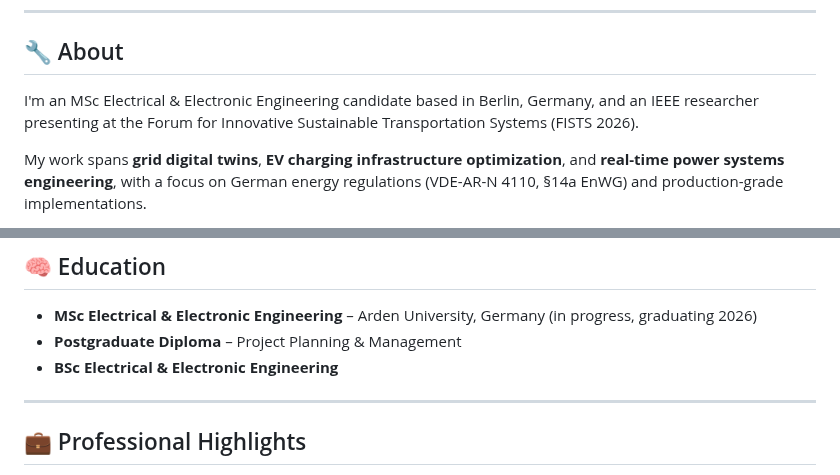
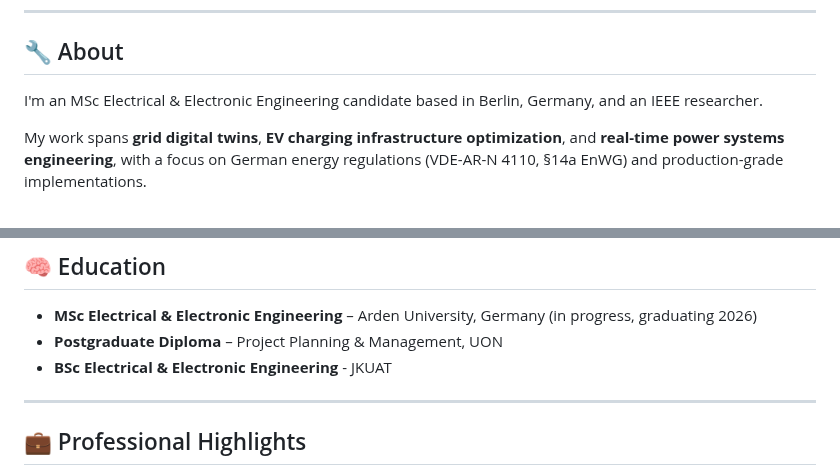
Before and after one commit to omari91/omari91.github.io, a Markdown page: README.md, 2 parts joined by grey strips. Drawn GitHub-style.

```diff
--- a/README.md
+++ b/README.md
@@ -35,7 +35,7 @@ A scalable digital twin demonstrating **VDE-AR-N 4110 compliance** with validate
 
 ## 🔧 About
 
-I'm an MSc Electrical & Electronic Engineering candidate based in Berlin, Germany, and an IEEE researcher presenting at the Forum for Innovative Sustainable Transportation Systems (FISTS 2026).
+I'm an MSc Electrical & Electronic Engineering candidate based in Berlin, Germany, and an IEEE researcher.
 
 My work spans **grid digital twins**, **EV charging infrastructure optimization**, and **real-time power systems engineering**, with a focus on German energy regulations (VDE-AR-N 4110, §14a EnWG) and production-grade implementations.
 
@@ -72,8 +72,8 @@ This hybrid background allows me to connect engineering precision with operation
 ## 🧠 Education
 
 - **MSc Electrical & Electronic Engineering** – Arden University, Germany (in progress, graduating 2026)
-- **Postgraduate Diploma** – Project Planning & Management
-- **BSc Electrical & Electronic Engineering**
+- **Postgraduate Diploma** – Project Planning & Management, UON
+- **BSc Electrical & Electronic Engineering** - JKUAT
 
 ---
 
```
